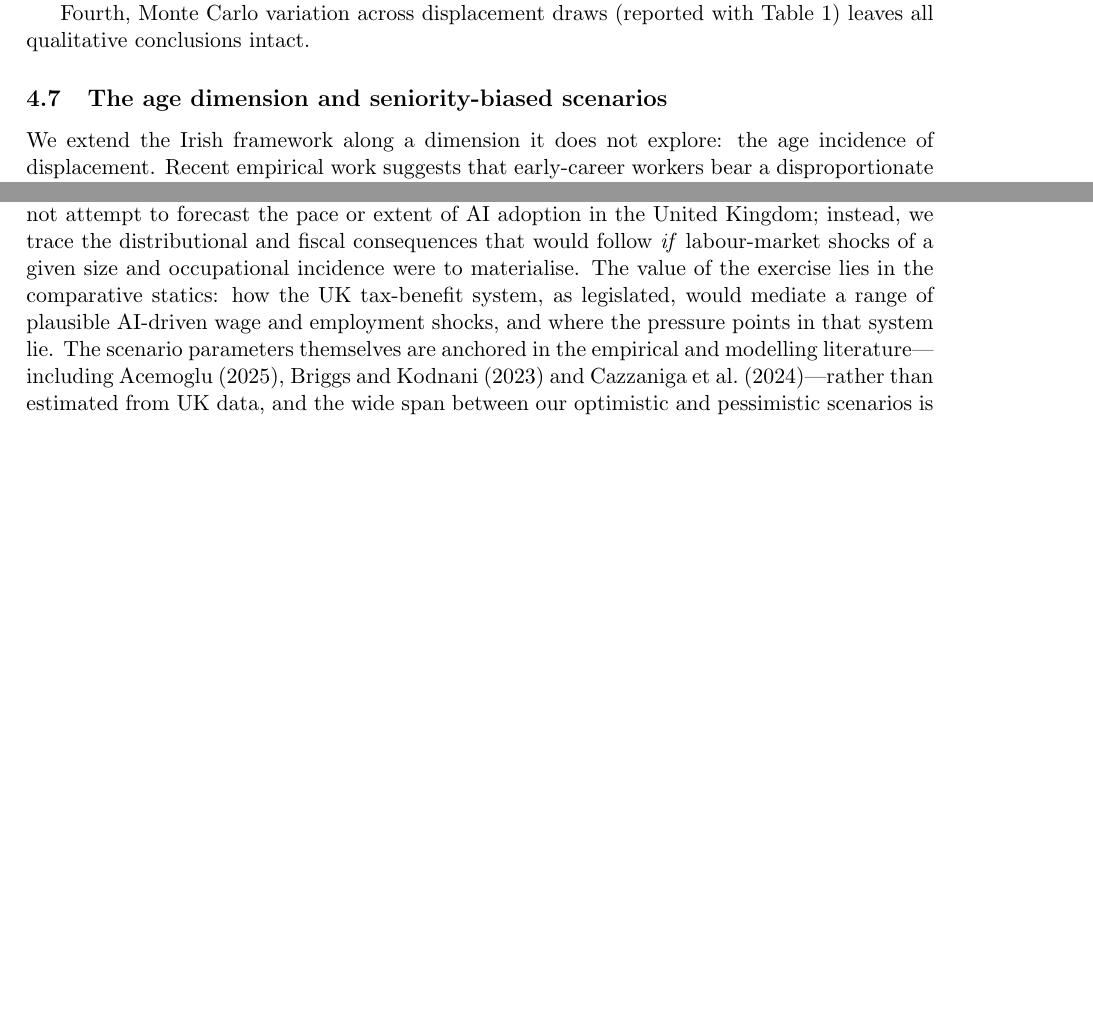
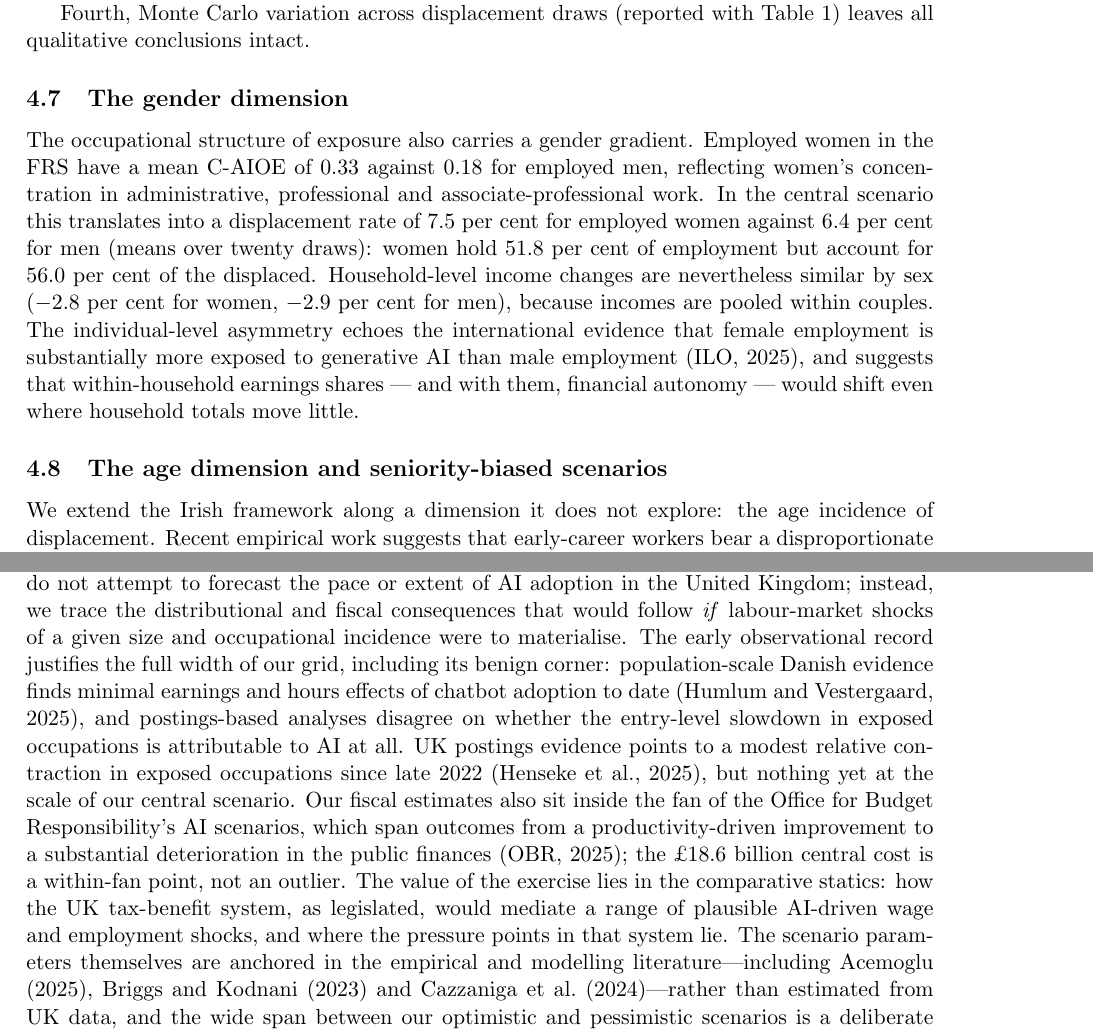
Before and after one commit to PolicyEngine/uk-ai-study, a LaTeX paper (paper/main.tex, which reads paper/sections/discussion.tex, paper/sections/results.tex): two parts of pages 15 and 16 of 26 before the commit and two parts of pages 15 and 16 of 27 after it, joined at a grey line, cut so that both start at the same text, the shorter picture padded with empty space. Compiled offline with pdfLaTeX.

Commit message:
Add gender dimension, OBR fan positioning, null-evidence discipline, GAISI upgrade path
- New results subsection: women hold 51.8% of employment but 56.0% of
  central-scenario displacement (rates 7.5% vs 6.4%; mean exposure 0.33
  vs 0.18), echoing ILO (2025); household income changes similar by sex
  due to within-couple pooling
- Discussion: scenario grid disciplined by observational nulls (Humlum &
  Vestergaard; UK postings evidence per Henseke et al.) and positioned
  inside the OBR AI scenario fan
- Limitations: GAISI named as the UK-native exposure upgrade (scores on
  request from authors; not publicly downloadable)
- New refs: henseke2025, ilo2025, obr2025

Co-Authored-By: Claude Fable 5 <noreply@anthropic.com>

```diff
--- a/paper/sections/discussion.tex
+++ b/paper/sections/discussion.tex
@@ -1,7 +1,7 @@
 \section{Discussion and policy implications}
 \label{sec:discussion}
 
-The results presented above should be read as scenario analysis rather than prediction. We do not attempt to forecast the pace or extent of AI adoption in the United Kingdom; instead, we trace the distributional and fiscal consequences that would follow \emph{if} labour-market shocks of a given size and occupational incidence were to materialise. The value of the exercise lies in the comparative statics: how the UK tax-benefit system, as legislated, would mediate a range of plausible AI-driven wage and employment shocks, and where the pressure points in that system lie. The scenario parameters themselves are anchored in the empirical and modelling literature---including \citet{acemoglu2025}, \citet{briggs2023} and \citet{cazzaniga2024}---rather than estimated from UK data, and the wide span between our optimistic and pessimistic scenarios is a deliberate acknowledgement of the uncertainty surrounding all of these anchors.
+The results presented above should be read as scenario analysis rather than prediction. We do not attempt to forecast the pace or extent of AI adoption in the United Kingdom; instead, we trace the distributional and fiscal consequences that would follow \emph{if} labour-market shocks of a given size and occupational incidence were to materialise. The early observational record justifies the full width of our grid, including its benign corner: population-scale Danish evidence finds minimal earnings and hours effects of chatbot adoption to date \citep{humlum2025}, and postings-based analyses disagree on whether the entry-level slowdown in exposed occupations is attributable to AI at all. UK postings evidence points to a modest relative contraction in exposed occupations since late 2022 \citep{henseke2025}, but nothing yet at the scale of our central scenario. Our fiscal estimates also sit inside the fan of the Office for Budget Responsibility's AI scenarios, which span outcomes from a productivity-driven improvement to a substantial deterioration in the public finances \citep{obr2025}; the £18.6 billion central cost is a within-fan point, not an outlier. The value of the exercise lies in the comparative statics: how the UK tax-benefit system, as legislated, would mediate a range of plausible AI-driven wage and employment shocks, and where the pressure points in that system lie. The scenario parameters themselves are anchored in the empirical and modelling literature---including \citet{acemoglu2025}, \citet{briggs2023} and \citet{cazzaniga2024}---rather than estimated from UK data, and the wide span between our optimistic and pessimistic scenarios is a deliberate acknowledgement of the uncertainty surrounding all of these anchors.
 
 A first, and reassuring, finding is that the UK tax-benefit system provides substantial automatic insurance to low-income households. Across all scenarios, means-tested support---principally Universal Credit---absorbs a large share of the market-income losses experienced by households in the lower deciles, while progressive income taxation claws back a portion of the losses higher up the distribution before they reach disposable income. This cushioning is not free. In our central scenario the combined cost to the exchequer of lower receipts and higher benefit expenditure amounts to £18.6~billion per year, and the fiscal cost scales with the severity of the shock. The distributional protection that households experience is, in effect, purchased through a deterioration of the public finances, and any assessment of the system's resilience to AI-driven disruption must weigh the two together.
 
--- a/paper/sections/results.tex
+++ b/paper/sections/results.tex
@@ -130,6 +130,24 @@ percentage points in any group.
 Fourth, Monte Carlo variation across displacement draws (reported with
 Table~\ref{tab:presets}) leaves all qualitative conclusions intact.
 
+\subsection{The gender dimension}
+\label{sec:results-gender}
+
+The occupational structure of exposure also carries a gender gradient.
+Employed women in the FRS have a mean C-AIOE of 0.33 against 0.18 for
+employed men, reflecting women's concentration in administrative,
+professional and associate-professional work. In the central scenario this
+translates into a displacement rate of 7.5 per cent for employed women
+against 6.4 per cent for men (means over twenty draws): women hold 51.8
+per cent of employment but account for 56.0 per cent of the displaced.
+Household-level income changes are nevertheless similar by sex ($-2.8$ per
+cent for women, $-2.9$ per cent for men), because incomes are pooled
+within couples. The individual-level asymmetry echoes the international
+evidence that female employment is substantially more exposed to
+generative AI than male employment \citep{ilo2025}, and suggests that
+within-household earnings shares --- and with them, financial autonomy ---
+would shift even where household totals move little.
+
 \subsection{The age dimension and seniority-biased scenarios}
 \label{sec:results-age}
 
```
Also changed, not shown: paper/sections/references.tex (+15 -0 lines), paper/main.pdf, paper/sections/discussion.tex (2 more changed lines), 4 other files.
